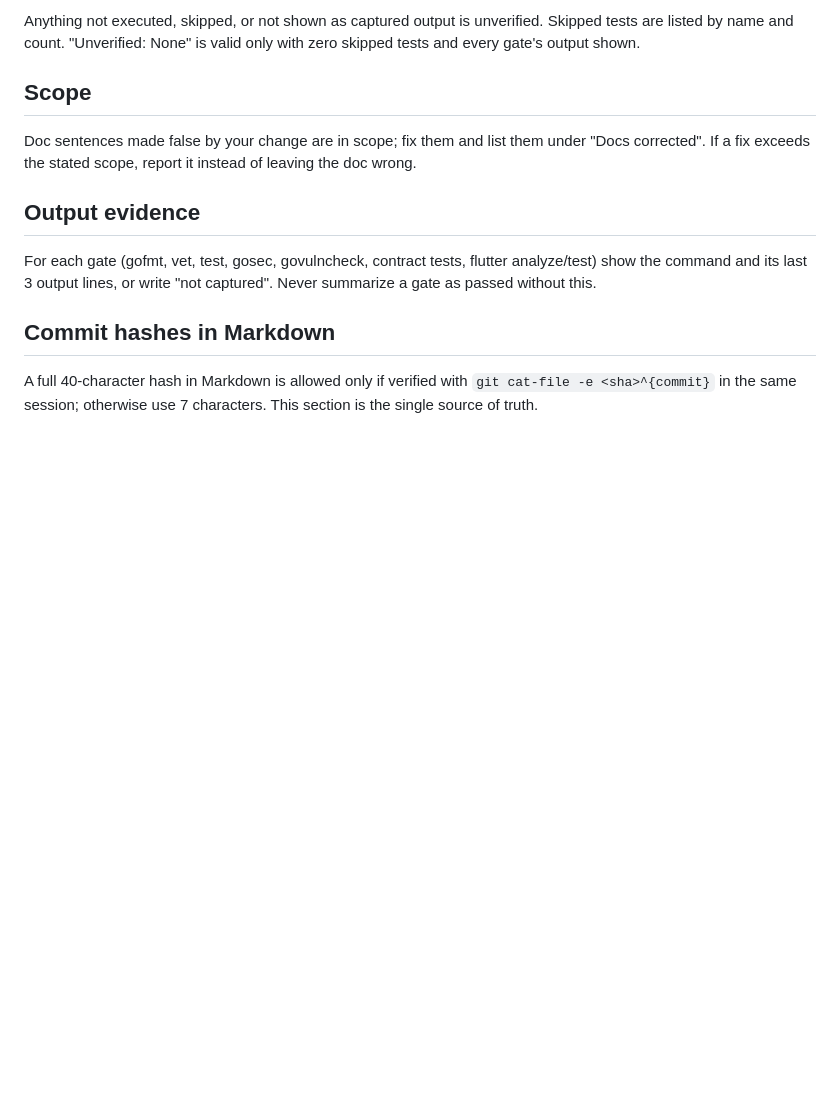
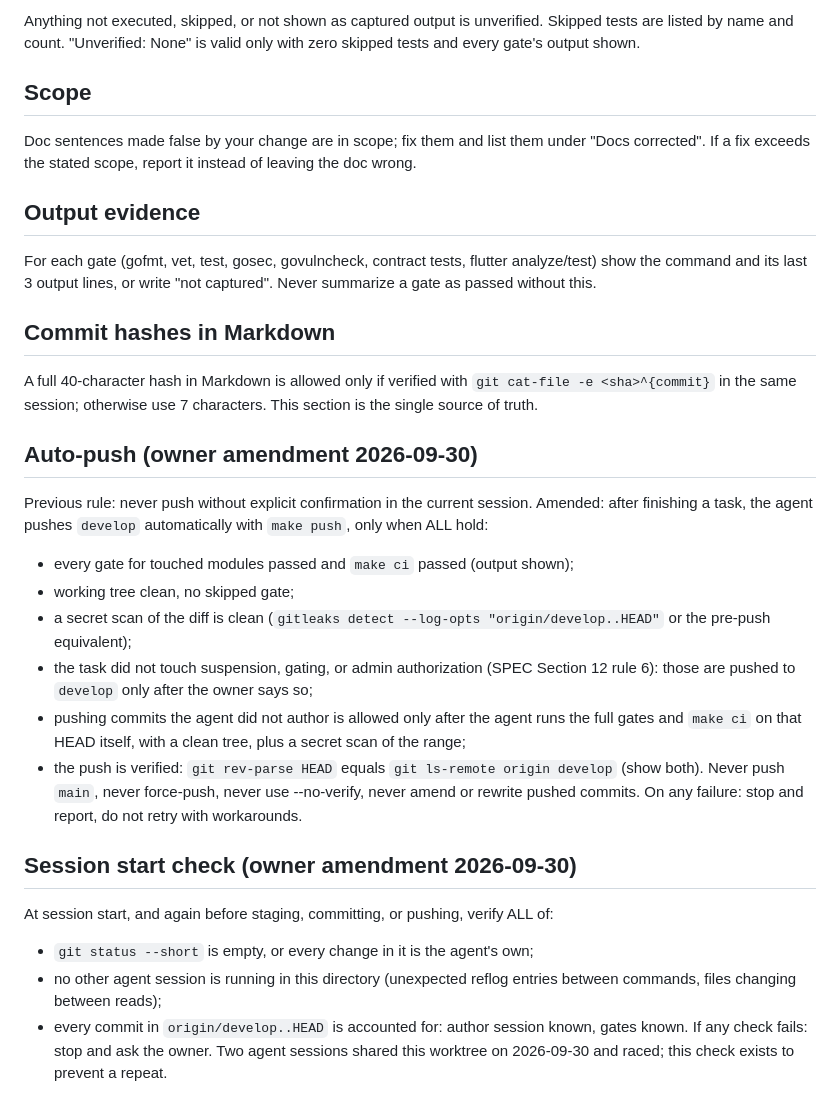
Before and after one commit to omarmaarouf18/wael-app, a Markdown page: CLAUDE.md, the part around the change. Rendered like a GitHub page; blank space fills up the shorter version.

Commit message:
docs(rules): record auto-push amendment (CLAUDE.md, SPEC 12, AI_CONTEXT)

```diff
--- a/CLAUDE.md
+++ b/CLAUDE.md
@@ -91,3 +91,34 @@ write "not captured". Never summarize a gate as passed without this.
 A full 40-character hash in Markdown is allowed only if verified with
 `git cat-file -e <sha>^{commit}` in the same session; otherwise use 7
 characters. This section is the single source of truth.
+
+## Auto-push (owner amendment 2026-09-30)
+Previous rule: never push without explicit confirmation in the current
+session. Amended: after finishing a task, the agent pushes `develop`
+automatically with `make push`, only when ALL hold:
+- every gate for touched modules passed and `make ci` passed (output shown);
+- working tree clean, no skipped gate;
+- a secret scan of the diff is clean (`gitleaks detect --log-opts
+  "origin/develop..HEAD"` or the pre-push equivalent);
+- the task did not touch suspension, gating, or admin authorization
+  (SPEC Section 12 rule 6): those are pushed to `develop` only after the
+  owner says so;
+- pushing commits the agent did not author is allowed only after the agent
+  runs the full gates and `make ci` on that HEAD itself, with a clean tree,
+  plus a secret scan of the range;
+- the push is verified: `git rev-parse HEAD` equals
+  `git ls-remote origin develop` (show both).
+Never push `main`, never force-push, never use --no-verify, never amend or
+rewrite pushed commits. On any failure: stop and report, do not retry with
+workarounds.
+
+## Session start check (owner amendment 2026-09-30)
+At session start, and again before staging, committing, or pushing, verify
+ALL of:
+- `git status --short` is empty, or every change in it is the agent's own;
+- no other agent session is running in this directory (unexpected reflog
+  entries between commands, files changing between reads);
+- every commit in `origin/develop..HEAD` is accounted for: author session
+  known, gates known.
+If any check fails: stop and ask the owner. Two agent sessions shared this
+worktree on 2026-09-30 and raced; this check exists to prevent a repeat.
```
Also changed, not shown: AI_CONTEXT.md (+8 -0 lines), docs/core-service/SPEC.md (+1 -1 lines).
